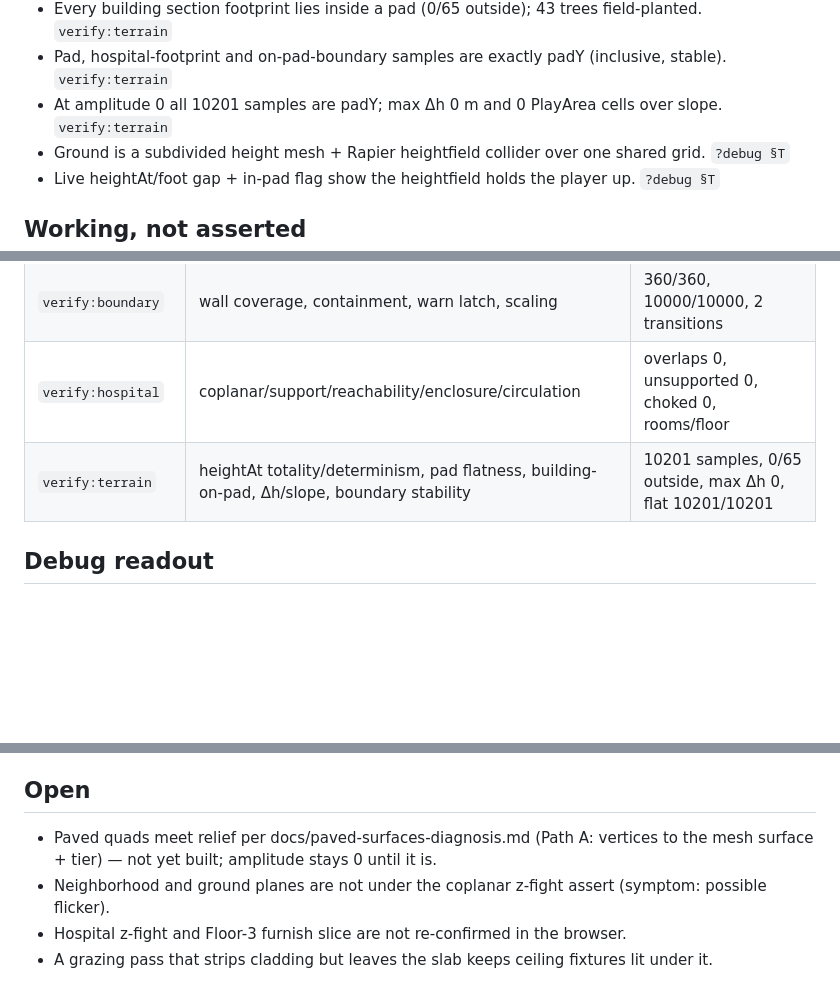
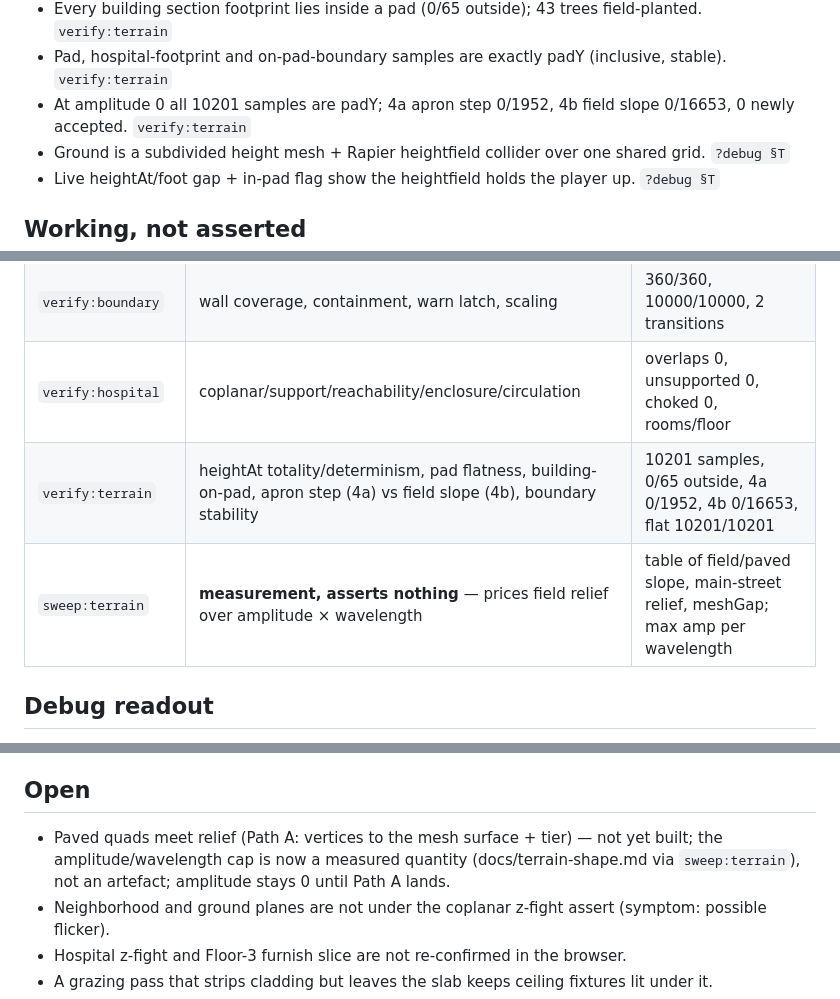
Before and after one commit to Jessek43/TornadoSurvival, a Markdown page: docs/STATE.md, 3 parts joined by grey strips. GitHub-like rendering; blank space fills up the shorter version.

Commit message:
docs: STATE.md — amplitude cap now measured; sweep:terrain added
Co-Authored-By: Claude Opus 4.8 <noreply@anthropic.com>

```diff
--- a/docs/STATE.md
+++ b/docs/STATE.md
@@ -58,7 +58,7 @@ Rules for this file (see CLAUDE.md § docs/STATE.md for the obligation to keep i
 - Terrain.heightAt is total (0/10201 non-finite) and deterministic (0 mismatches, two builds). `verify:terrain`
 - Every building section footprint lies inside a pad (0/65 outside); 43 trees field-planted. `verify:terrain`
 - Pad, hospital-footprint and on-pad-boundary samples are exactly padY (inclusive, stable). `verify:terrain`
-- At amplitude 0 all 10201 samples are padY; max Δh 0 m and 0 PlayArea cells over slope. `verify:terrain`
+- At amplitude 0 all 10201 samples are padY; 4a apron step 0/1952, 4b field slope 0/16653, 0 newly accepted. `verify:terrain`
 - Ground is a subdivided height mesh + Rapier heightfield collider over one shared grid. `?debug §T`
 - Live heightAt/foot gap + in-pad flag show the heightfield holds the player up. `?debug §T`
 
@@ -80,7 +80,8 @@ Rules for this file (see CLAUDE.md § docs/STATE.md for the obligation to keep i
 | `verify:lightning` | strike cap vs debris budget, alarm edges | LightningConfig dump, starts/stops (2/2, 1/1) |
 | `verify:boundary` | wall coverage, containment, warn latch, scaling | 360/360, 10000/10000, 2 transitions |
 | `verify:hospital` | coplanar/support/reachability/enclosure/circulation | overlaps 0, unsupported 0, choked 0, rooms/floor |
-| `verify:terrain` | heightAt totality/determinism, pad flatness, building-on-pad, Δh/slope, boundary stability | 10201 samples, 0/65 outside, max Δh 0, flat 10201/10201 |
+| `verify:terrain` | heightAt totality/determinism, pad flatness, building-on-pad, apron step (4a) vs field slope (4b), boundary stability | 10201 samples, 0/65 outside, 4a 0/1952, 4b 0/16653, flat 10201/10201 |
+| `sweep:terrain` | **measurement, asserts nothing** — prices field relief over amplitude × wavelength | table of field/paved slope, main-street relief, meshGap; max amp per wavelength |
 
 ## Debug readout
 
@@ -108,7 +109,7 @@ Rules for this file (see CLAUDE.md § docs/STATE.md for the obligation to keep i
 
 ## Open
 
-- Paved quads meet relief per docs/paved-surfaces-diagnosis.md (Path A: vertices to the mesh surface + tier) — not yet built; amplitude stays 0 until it is.
+- Paved quads meet relief (Path A: vertices to the mesh surface + tier) — not yet built; the amplitude/wavelength cap is now a measured quantity (docs/terrain-shape.md via `sweep:terrain`), not an artefact; amplitude stays 0 until Path A lands.
 - Neighborhood and ground planes are not under the coplanar z-fight assert (symptom: possible flicker).
 - Hospital z-fight and Floor-3 furnish slice are not re-confirmed in the browser.
 - A grazing pass that strips cladding but leaves the slab keeps ceiling fixtures lit under it.
```
